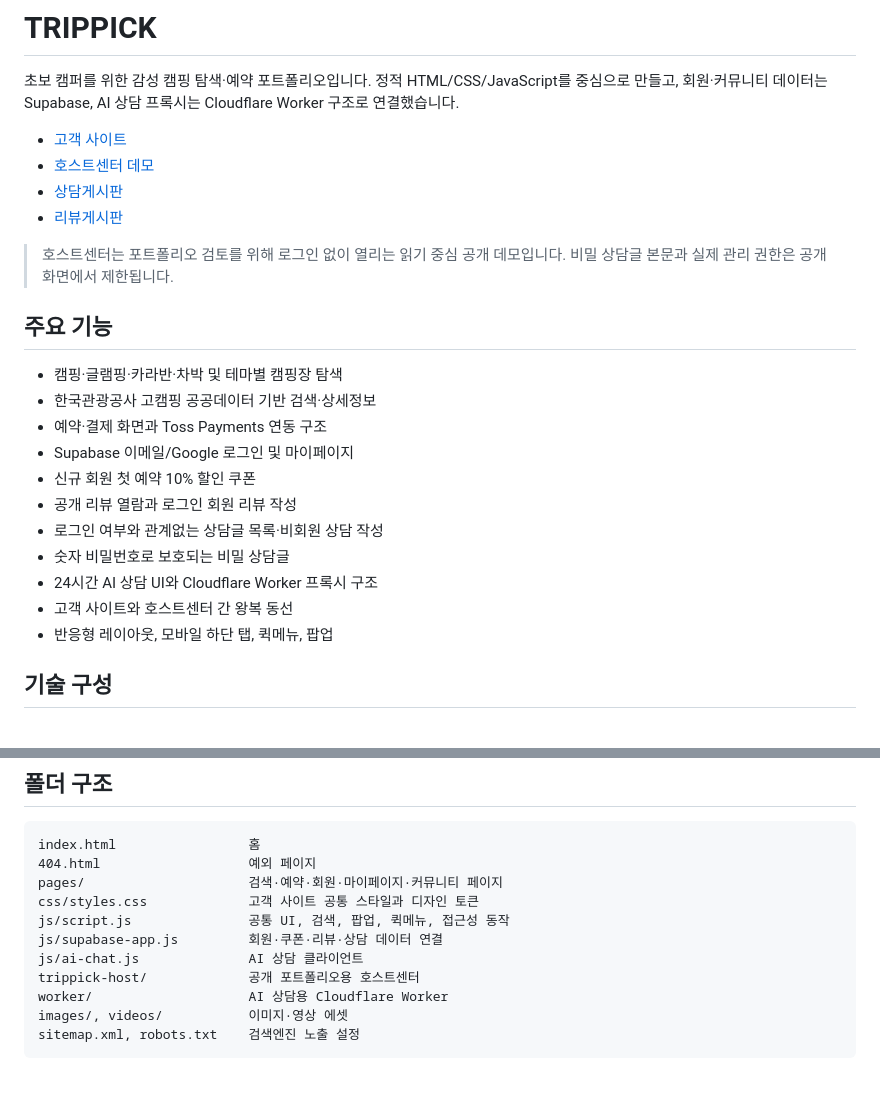
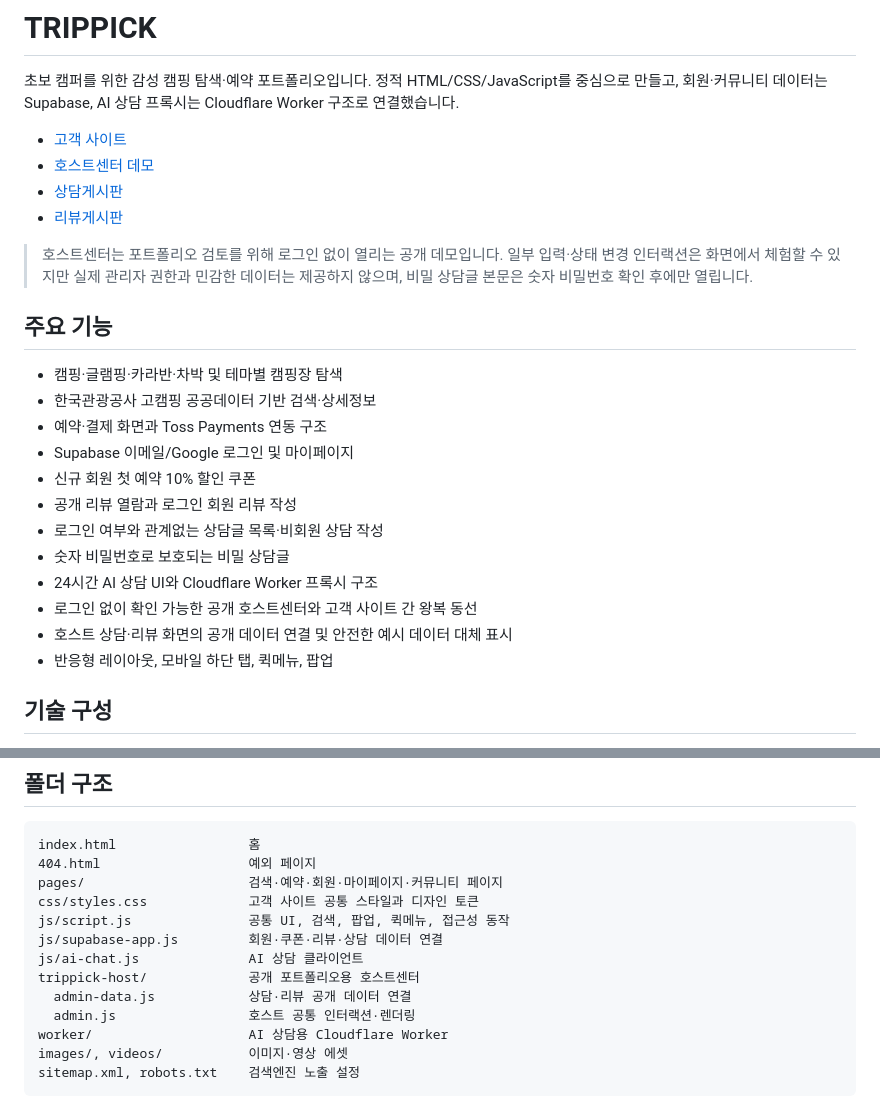
Before and after one commit to jwc95090-hash/trippick-site, a Markdown page: README.md, 2 parts joined by grey strips. Drawn GitHub-style; blank space fills up the shorter version.

Commit message:
Document latest host center behavior

```diff
--- a/README.md
+++ b/README.md
@@ -7,7 +7,7 @@
 - [상담게시판](https://jwc95090-hash.github.io/trippick-site/pages/community-qna.html)
 - [리뷰게시판](https://jwc95090-hash.github.io/trippick-site/pages/community-reviews.html)
 
-> 호스트센터는 포트폴리오 검토를 위해 로그인 없이 열리는 읽기 중심 공개 데모입니다. 비밀 상담글 본문과 실제 관리 권한은 공개 화면에서 제한됩니다.
+> 호스트센터는 포트폴리오 검토를 위해 로그인 없이 열리는 공개 데모입니다. 일부 입력·상태 변경 인터랙션은 화면에서 체험할 수 있지만 실제 관리자 권한과 민감한 데이터는 제공하지 않으며, 비밀 상담글 본문은 숫자 비밀번호 확인 후에만 열립니다.
 
 ## 주요 기능
 
@@ -20,7 +20,8 @@
 - 로그인 여부와 관계없는 상담글 목록·비회원 상담 작성
 - 숫자 비밀번호로 보호되는 비밀 상담글
 - 24시간 AI 상담 UI와 Cloudflare Worker 프록시 구조
-- 고객 사이트와 호스트센터 간 왕복 동선
+- 로그인 없이 확인 가능한 공개 호스트센터와 고객 사이트 간 왕복 동선
+- 호스트 상담·리뷰 화면의 공개 데이터 연결 및 안전한 예시 데이터 대체 표시
 - 반응형 레이아웃, 모바일 하단 탭, 퀵메뉴, 팝업
 
 ## 기술 구성
@@ -50,6 +51,8 @@ js/script.js               공통 UI, 검색, 팝업, 퀵메뉴, 접근성 동
 js/supabase-app.js         회원·쿠폰·리뷰·상담 데이터 연결
 js/ai-chat.js              AI 상담 클라이언트
 trippick-host/             공개 포트폴리오용 호스트센터
+  admin-data.js            상담·리뷰 공개 데이터 연결
+  admin.js                 호스트 공통 인터랙션·렌더링
 worker/                    AI 상담용 Cloudflare Worker
 images/, videos/           이미지·영상 에셋
 sitemap.xml, robots.txt    검색엔진 노출 설정
```
